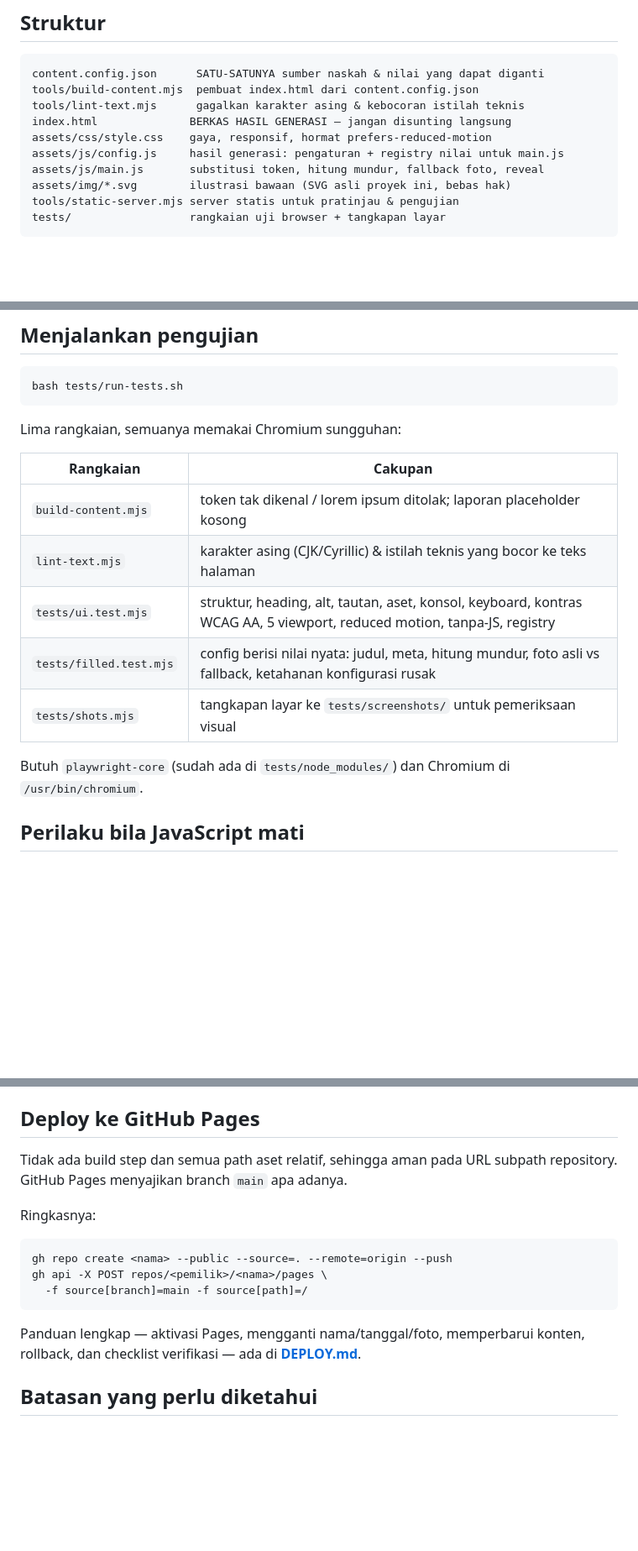
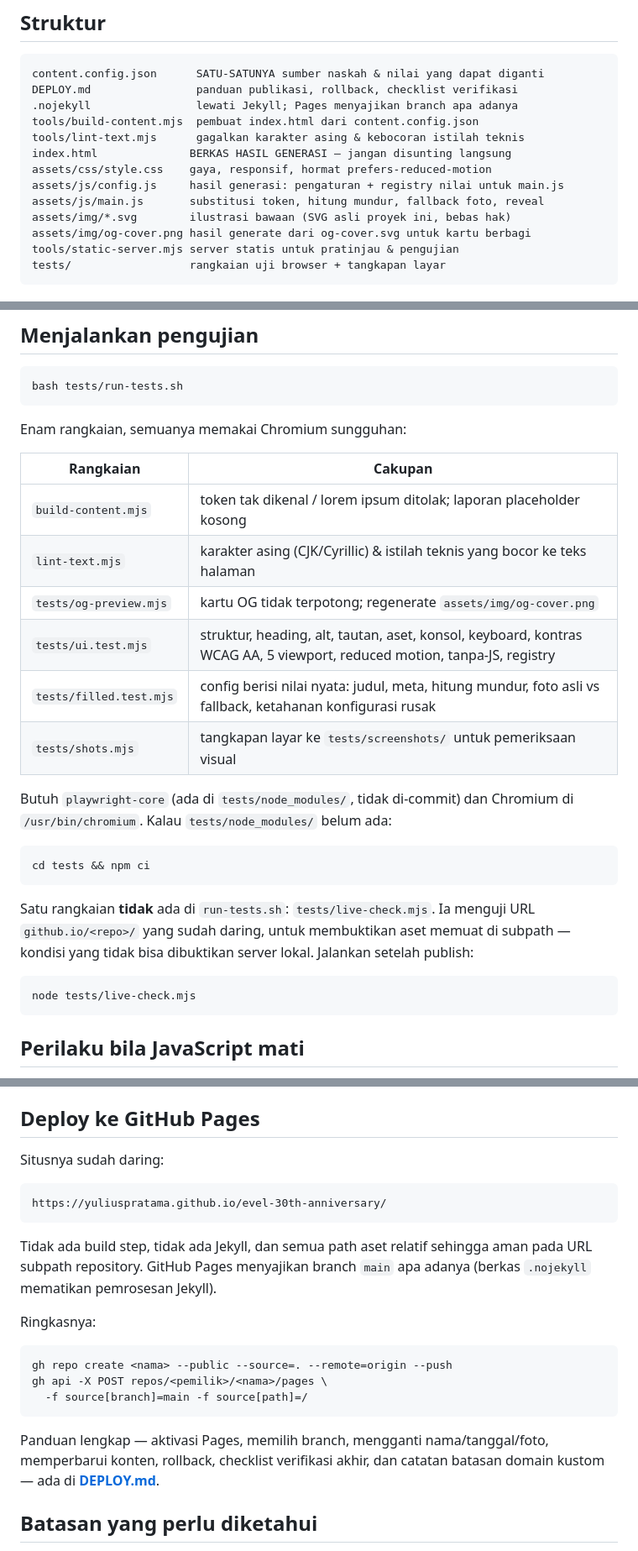
Before and after one commit to yuliuspratama/evel-30th-anniversary, a Markdown page: README.md, 3 parts joined by grey strips. Shown at 84% size. GitHub-like rendering; blank space fills up the shorter version.

Commit message:
docs: README perbarui struktur, rangkaian uji, dan URL live

```diff
--- a/README.md
+++ b/README.md
@@ -7,6 +7,8 @@ tanpa build step untuk menyajikan situs.
 ## Struktur
 
     content.config.json      SATU-SATUNYA sumber naskah & nilai yang dapat diganti
+    DEPLOY.md                panduan publikasi, rollback, checklist verifikasi
+    .nojekyll                lewati Jekyll; Pages menyajikan branch apa adanya
     tools/build-content.mjs  pembuat index.html dari content.config.json
     tools/lint-text.mjs      gagalkan karakter asing & kebocoran istilah teknis
     index.html              BERKAS HASIL GENERASI — jangan disunting langsung
@@ -14,6 +16,7 @@ tanpa build step untuk menyajikan situs.
     assets/js/config.js     hasil generasi: pengaturan + registry nilai untuk main.js
     assets/js/main.js       substitusi token, hitung mundur, fallback foto, reveal
     assets/img/*.svg        ilustrasi bawaan (SVG asli proyek ini, bebas hak)
+    assets/img/og-cover.png hasil generate dari og-cover.svg untuk kartu berbagi
     tools/static-server.mjs server statis untuk pratinjau & pengujian
     tests/                  rangkaian uji browser + tangkapan layar
 
@@ -87,18 +90,28 @@ lalu gagal dimuat (404), `main.js` mengembalikannya ke ilustrasi.
 
     bash tests/run-tests.sh
 
-Lima rangkaian, semuanya memakai Chromium sungguhan:
+Enam rangkaian, semuanya memakai Chromium sungguhan:
 
 | Rangkaian            | Cakupan                                                                 |
 | -------------------- | ------------------------------------------------------------------------ |
 | `build-content.mjs`  | token tak dikenal / lorem ipsum ditolak; laporan placeholder kosong      |
 | `lint-text.mjs`      | karakter asing (CJK/Cyrillic) & istilah teknis yang bocor ke teks halaman |
+| `tests/og-preview.mjs` | kartu OG tidak terpotong; regenerate `assets/img/og-cover.png`        |
 | `tests/ui.test.mjs`  | struktur, heading, alt, tautan, aset, konsol, keyboard, kontras WCAG AA, 5 viewport, reduced motion, tanpa-JS, registry |
 | `tests/filled.test.mjs` | config berisi nilai nyata: judul, meta, hitung mundur, foto asli vs fallback, ketahanan konfigurasi rusak |
 | `tests/shots.mjs`    | tangkapan layar ke `tests/screenshots/` untuk pemeriksaan visual         |
 
-Butuh `playwright-core` (sudah ada di `tests/node_modules/`) dan Chromium
-di `/usr/bin/chromium`.
+Butuh `playwright-core` (ada di `tests/node_modules/`, tidak di-commit) dan
+Chromium di `/usr/bin/chromium`. Kalau `tests/node_modules/` belum ada:
+
+    cd tests && npm ci
+
+Satu rangkaian **tidak** ada di `run-tests.sh`: `tests/live-check.mjs`. Ia
+menguji URL `github.io/<repo>/` yang sudah daring, untuk membuktikan aset
+memuat di subpath — kondisi yang tidak bisa dibuktikan server lokal. Jalankan
+setelah publish:
+
+    node tests/live-check.mjs
 
 ## Perilaku bila JavaScript mati
 
@@ -116,8 +129,13 @@ animasi muncul saat digulir, dan penanda section aktif.
 
 ## Deploy ke GitHub Pages
 
-Tidak ada build step dan semua path aset relatif, sehingga aman pada URL
-subpath repository. GitHub Pages menyajikan branch `main` apa adanya.
+Situsnya sudah daring:
+
+    https://yuliuspratama.github.io/evel-30th-anniversary/
+
+Tidak ada build step, tidak ada Jekyll, dan semua path aset relatif sehingga
+aman pada URL subpath repository. GitHub Pages menyajikan branch `main` apa
+adanya (berkas `.nojekyll` mematikan pemrosesan Jekyll).
 
 Ringkasnya:
 
@@ -125,8 +143,9 @@ Ringkasnya:
     gh api -X POST repos/<pemilik>/<nama>/pages \
       -f source[branch]=main -f source[path]=/
 
-Panduan lengkap — aktivasi Pages, mengganti nama/tanggal/foto, memperbarui
-konten, rollback, dan checklist verifikasi — ada di **[DEPLOY.md](DEPLOY.md)**.
+Panduan lengkap — aktivasi Pages, memilih branch, mengganti nama/tanggal/foto,
+memperbarui konten, rollback, checklist verifikasi akhir, dan catatan batasan
+domain kustom — ada di **[DEPLOY.md](DEPLOY.md)**.
 
 ## Batasan yang perlu diketahui
 
```
